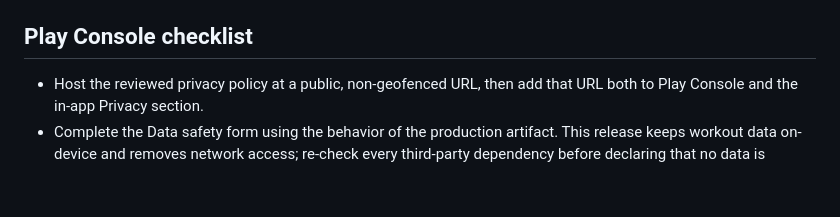
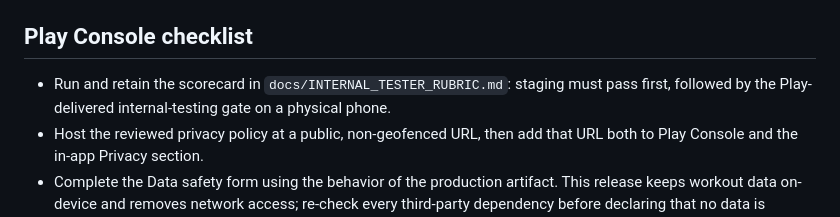
Before and after one commit to infinite-toast-labs/toastlift-android, a Markdown page: docs/PLAY_STORE_LAUNCH.md, the part around the change. Rendered like a GitHub page; blank space fills up the shorter version.

Commit message:
docs(release): add internal tester rubric

```diff
--- a/docs/PLAY_STORE_LAUNCH.md
+++ b/docs/PLAY_STORE_LAUNCH.md
@@ -74,6 +74,9 @@ does not declare `android.permission.INTERNET`.
 
 ## Play Console checklist
 
+- Run and retain the scorecard in `docs/INTERNAL_TESTER_RUBRIC.md`: staging must
+  pass first, followed by the Play-delivered internal-testing gate on a physical
+  phone.
 - Host the reviewed privacy policy at a public, non-geofenced URL, then add that URL both to Play Console and the in-app Privacy section.
 - Complete the Data safety form using the behavior of the production artifact. This release keeps workout data on-device and removes network access; re-check every third-party dependency before declaring that no data is collected or shared.
 - Complete the content rating questionnaire and the ads declaration (`No ads` if that remains true).
```
Also changed, not shown: docs/INTERNAL_TESTER_RUBRIC.md (added, +152 -0 lines), docs/PRODUCTION_RELEASE_PLAYBOOK.md (+4 -2 lines).
